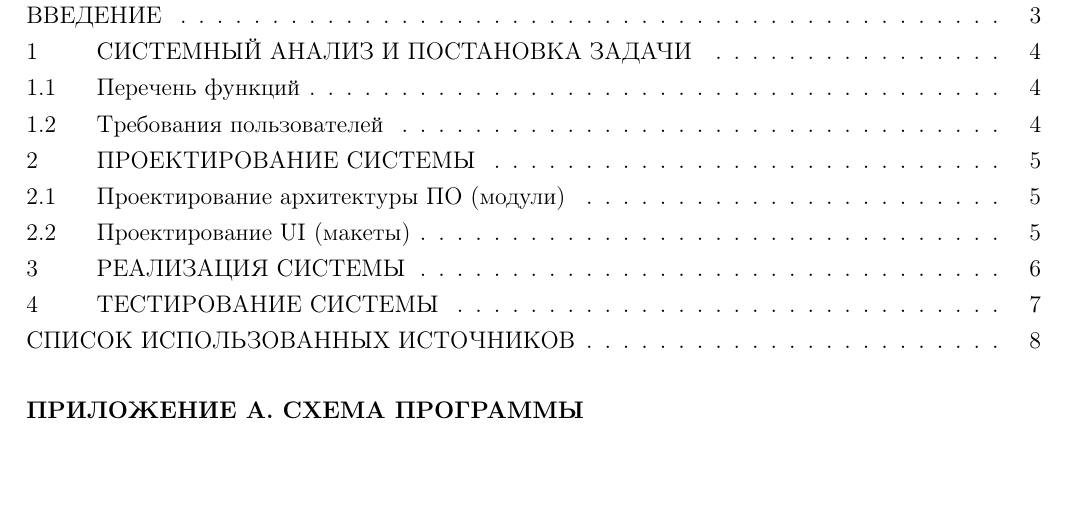
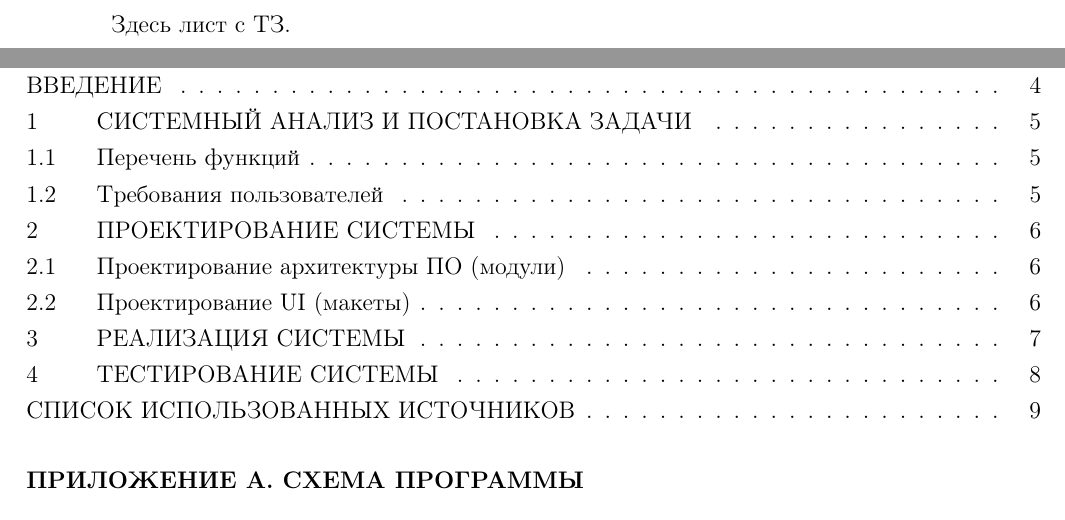
Before and after one commit to BrSTU-PO4-190333/BrSTU-tex-for-coursework, a LaTeX document (report/1_курсовая_ПО-4_Галанин_ПЗ.tex): part of page 2 of 8 before the commit and two parts of pages 2 and 3 of 9 after it, the two joined at a grey line, cut at the place of the change, the shorter picture padded with empty space. Compiled offline with pdfLaTeX.

Commit message:
Galanin_Pavel : Added page for TZ

```diff
--- a/report/1_курсовая_ПО-4_Галанин_ПЗ.tex
+++ b/report/1_курсовая_ПО-4_Галанин_ПЗ.tex
@@ -32,17 +32,20 @@
 \ESKDcolumnXIfV {\gpiReviewerSurname}
 
 \begin{document}
-
-
 \input{_tex/gpi_pz_titlePage.tex}
 
 
+\ESKDthisStyle{empty}
+Здесь лист с ТЗ.
+
+
 % Содержание
+\newpage
+\ESKDthisStyle{formII}
 \tableofcontents
-\thispagestyle{empty}
+\thispagestyle{empty} % кастыль, который уберает нумерацию по центру после содержания
 \paragraph{ПРИЛОЖЕНИЕ А. СХЕМА ПРОГРАММЫ}
 \paragraph{ПРИЛОЖЕНИЕ Б. ТЕКСТ ПРОГРАММЫ}
-\newpage
 
 
 \newpage
```
Also changed, not shown: report/1_курсовая_ПО-4_Галанин_ПЗ.tex (2 more changed lines).
